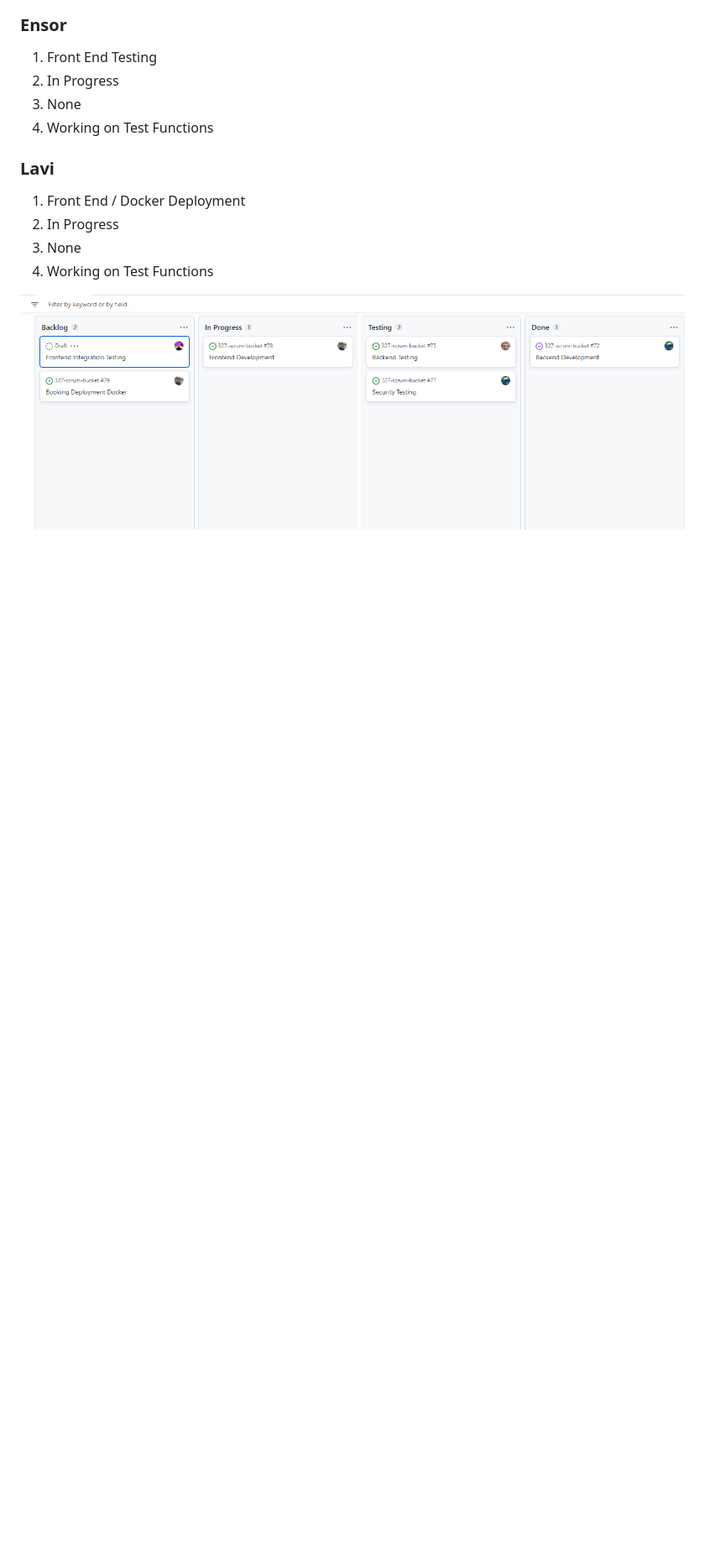
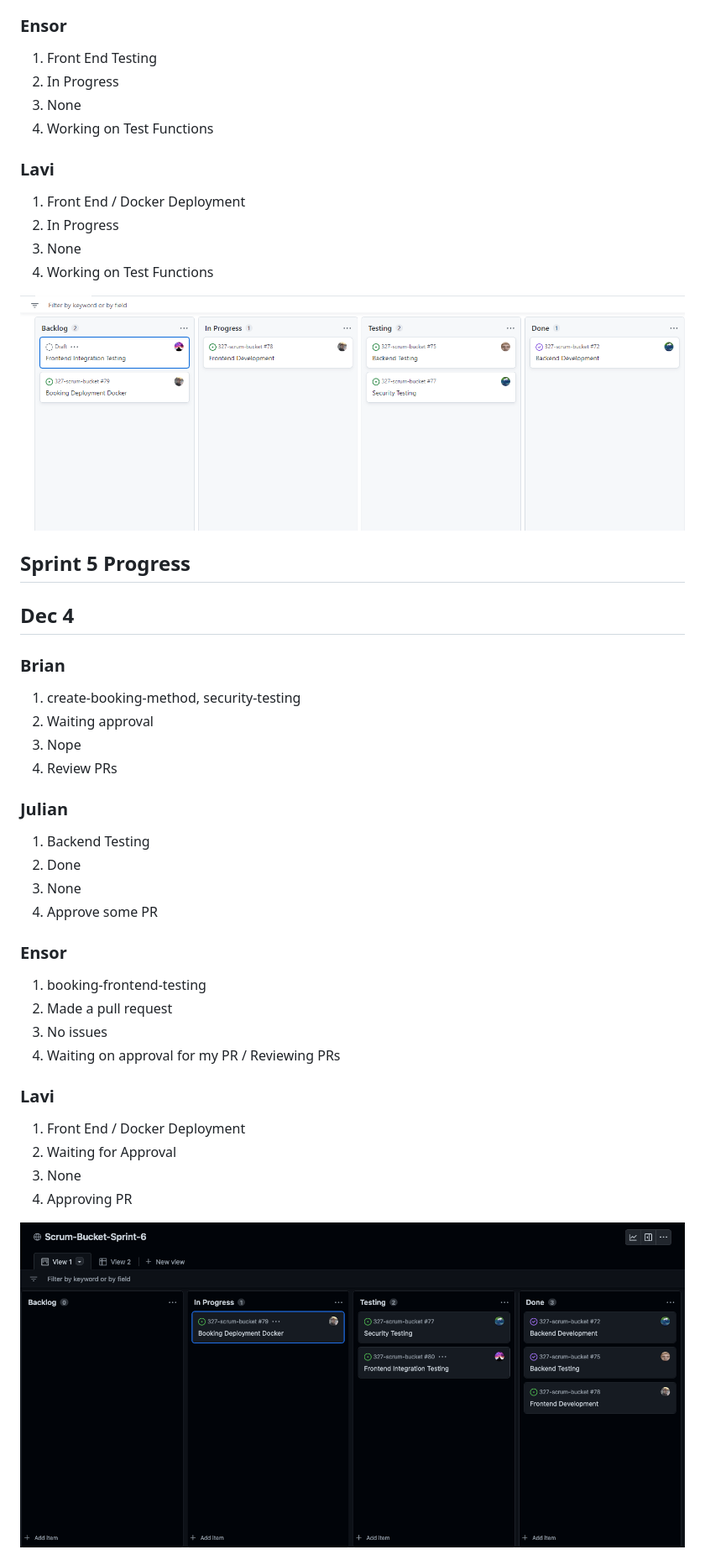
Before and after one commit to julian-wei213/327Qbnb, a Markdown page: sprint6_progress.md, the part around the change. Shown: that part at 84% size. GitHub-like rendering; pictures changed too: sprint6b_progress.png (added); blank space fills up the shorter version.

Commit message:
Dec 4 progress

```diff
--- a/sprint6_progress.md
+++ b/sprint6_progress.md
@@ -25,4 +25,33 @@
 3. None
 4. Working on Test Functions
 
-<img title="sprint5 progress" alt="sprint 5 progress" src="/sprint6a_progress.png">
+<img title="sprint6 progress" alt="sprint6 progress" src="/sprint6a_progress.png">
+
+##  **Sprint 5 Progress**
+## Dec 4
+
+###  **Brian**
+1. create-booking-method, security-testing
+2. Waiting approval
+3. Nope
+4. Review PRs
+
+###  **Julian**
+1. Backend Testing
+2. Done
+3. None
+4. Approve some PR
+
+###  **Ensor**
+1. booking-frontend-testing
+2. Made a pull request
+3. No issues
+4. Waiting on approval for my PR / Reviewing PRs
+
+###  **Lavi**
+1. Front End / Docker Deployment
+2. Waiting for Approval
+3. None
+4. Approving PR
+
+<img title="sprint6 progress" alt="sprint6 progress" src="/sprint6b_progress.png">
```
